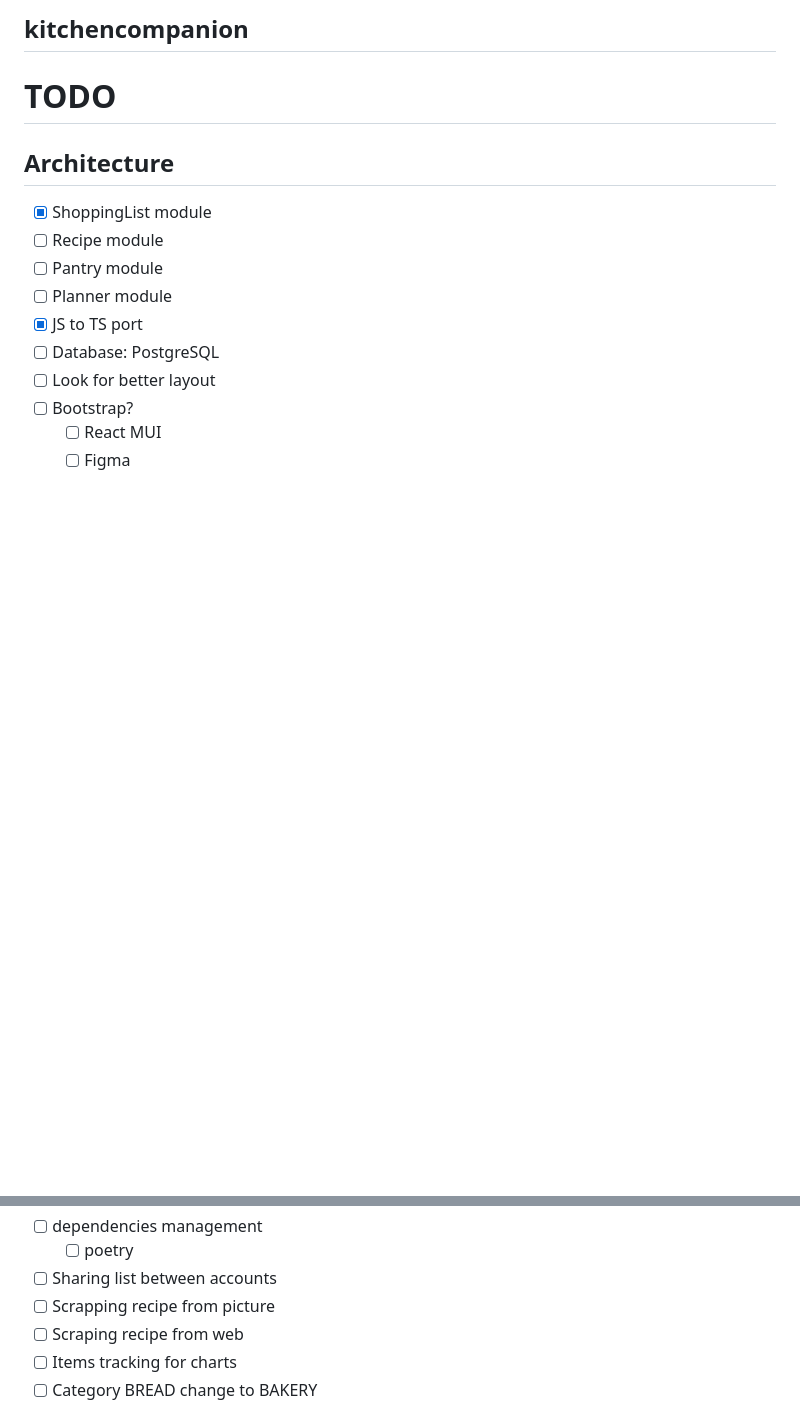
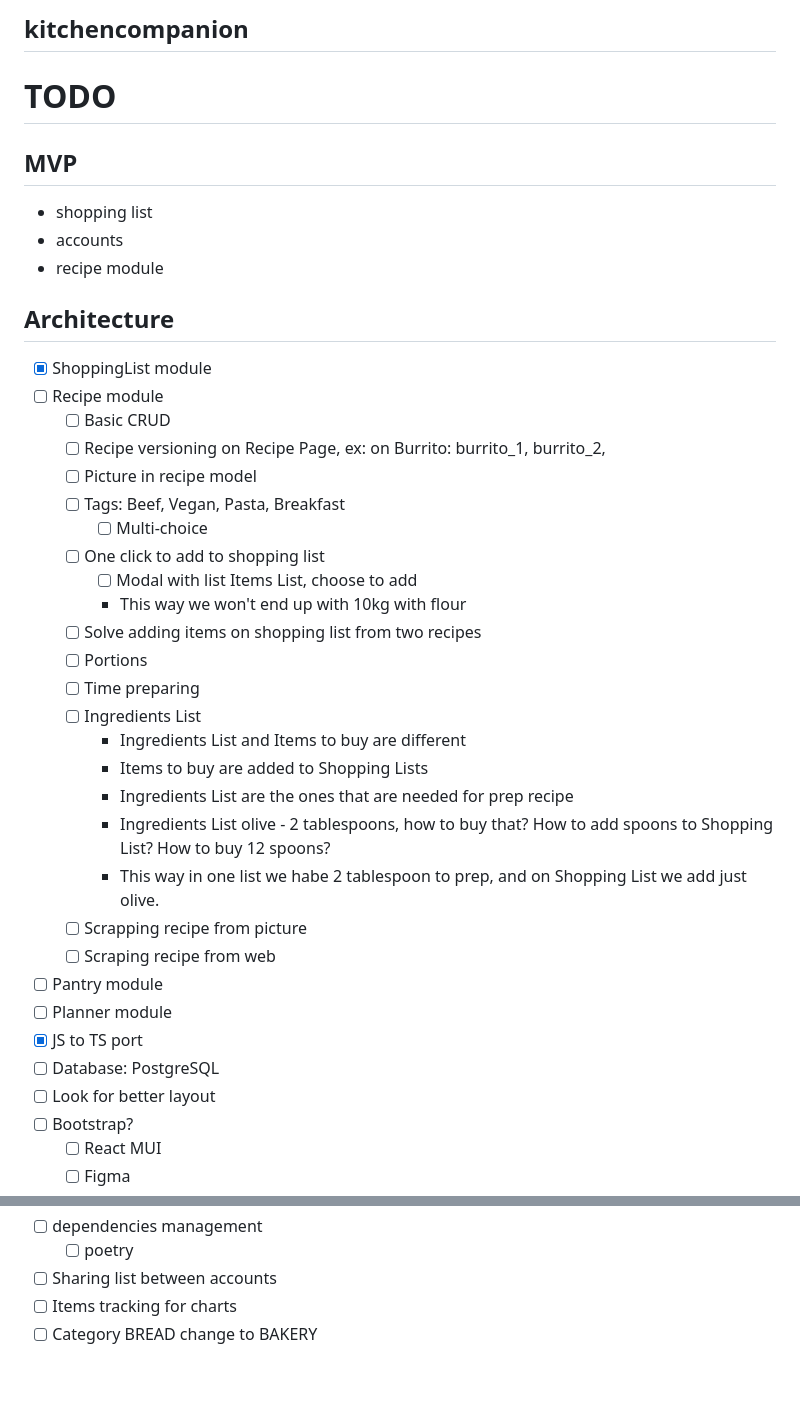
Before and after one commit to KamilWilczek/kitchencompanion, a Markdown page: README.md, 2 parts joined by grey strips. GitHub-like rendering; blank space fills up the shorter version.

Commit message:
TODO Recipe module

```diff
--- a/README.md
+++ b/README.md
@@ -1,11 +1,36 @@
 ## kitchencompanion
 
 # TODO
+
+## MVP
+
+- shopping list
+- accounts
+- recipe module
 
 ## Architecture
 
 - [x] ShoppingList module
 - [ ] Recipe module
+  - [ ] Basic CRUD
+  - [ ] Recipe versioning on Recipe Page, ex: on Burrito: burrito_1, burrito_2,
+  - [ ] Picture in recipe model
+  - [ ] Tags: Beef, Vegan, Pasta, Breakfast
+    - [ ] Multi-choice
+  - [ ] One click to add to shopping list
+    - [ ] Modal with list Items List, choose to add
+    - This way we won't end up with 10kg with flour
+  - [ ] Solve adding items on shopping list from two recipes
+  - [ ] Portions
+  - [ ] Time preparing
+  - [ ] Ingredients List
+    - Ingredients List and Items to buy are different
+    - Items to buy are added to Shopping Lists
+    - Ingredients List are the ones that are needed for prep recipe
+    - Ingredients List olive - 2 tablespoons, how to buy that? How to add spoons to Shopping List? How to buy 12 spoons?
+    - This way in one list we habe 2 tablespoon to prep, and on Shopping List we add just olive.
+  - [ ] Scrapping recipe from picture
+  - [ ] Scraping recipe from web
 - [ ] Pantry module
 - [ ] Planner module
 - [x] JS to TS port
@@ -21,8 +46,6 @@
 - [ ] dependencies management
   - [ ] poetry
 - [ ] Sharing list between accounts
-- [ ] Scrapping recipe from picture
-- [ ] Scraping recipe from web
 - [ ] Items tracking for charts
 - [ ] Category BREAD change to BAKERY
 
```
